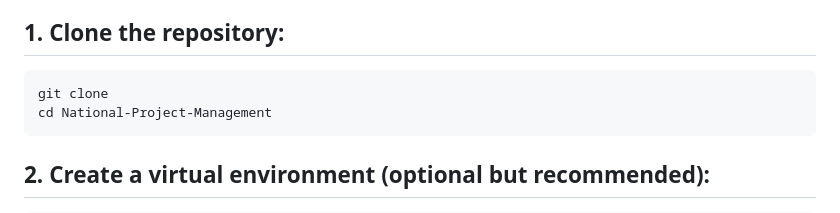
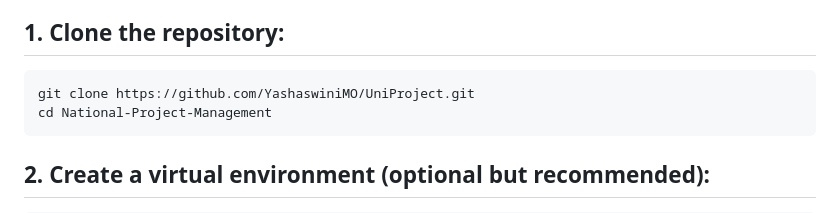
Before and after one commit to YashaswiniMO/UniProject, a Markdown page: README.md, the part around the change. GitHub-like rendering.

````diff
--- a/README.md
+++ b/README.md
@@ -45,7 +45,7 @@ The platform enables students to upload, showcase, and share their academic proj
 
 ## 1. **Clone the repository:**
    ```
-   git clone
+   git clone https://github.com/YashaswiniMO/UniProject.git
    cd National-Project-Management
    ```
 ## 2. Create a virtual environment (optional but recommended):
````
